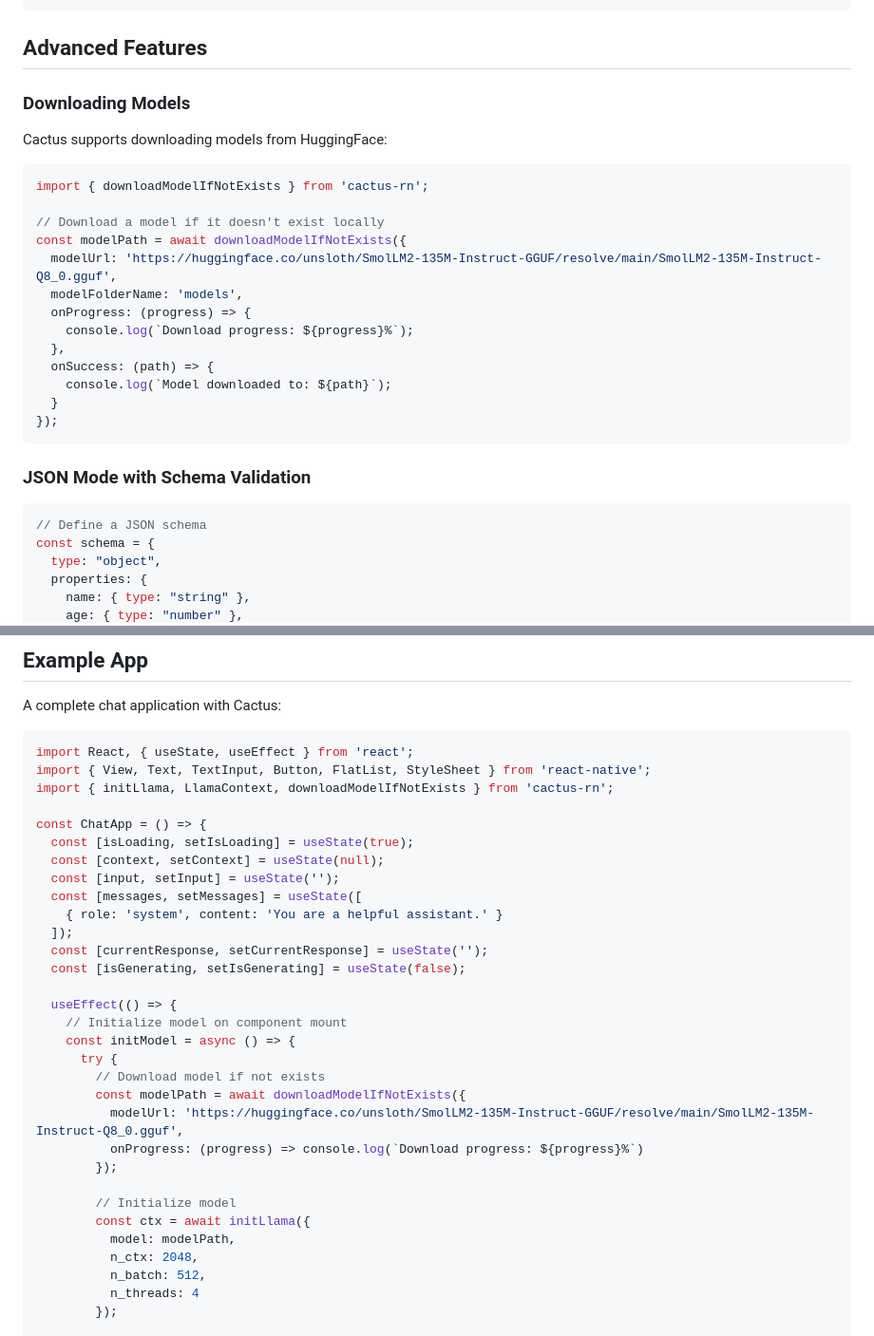
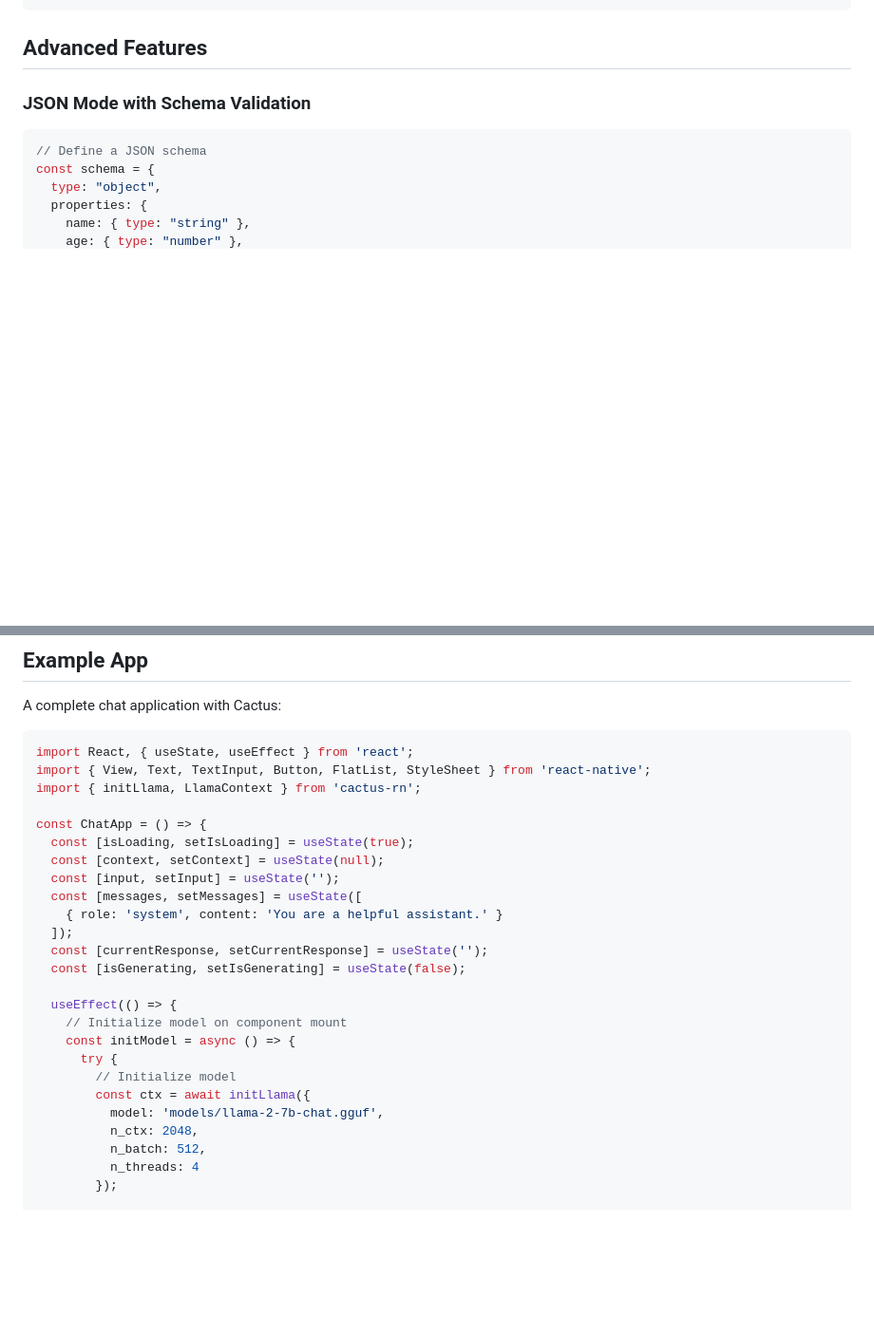
Before and after one commit to ttpho/cactus, a Markdown page: react/README.md, 2 parts joined by grey strips. Shown: that part at 95% size. Drawn GitHub-style; blank space fills up the shorter version.

Commit message:
Removed docs on model downloader

````diff
--- a/react/README.md
+++ b/react/README.md
@@ -71,26 +71,6 @@ const result = await context.completion({
 ```
 
 ## Advanced Features
-
-### Downloading Models
-
-Cactus supports downloading models from HuggingFace:
-
-```typescript
-import { downloadModelIfNotExists } from 'cactus-rn';
-
-// Download a model if it doesn't exist locally
-const modelPath = await downloadModelIfNotExists({
-  modelUrl: 'https://huggingface.co/unsloth/SmolLM2-135M-Instruct-GGUF/resolve/main/SmolLM2-135M-Instruct-Q8_0.gguf',
-  modelFolderName: 'models',
-  onProgress: (progress) => {
-    console.log(`Download progress: ${progress}%`);
-  },
-  onSuccess: (path) => {
-    console.log(`Model downloaded to: ${path}`);
-  }
-});
-```
 
 ### JSON Mode with Schema Validation
 
@@ -240,7 +220,7 @@ A complete chat application with Cactus:
 ```typescript
 import React, { useState, useEffect } from 'react';
 import { View, Text, TextInput, Button, FlatList, StyleSheet } from 'react-native';
-import { initLlama, LlamaContext, downloadModelIfNotExists } from 'cactus-rn';
+import { initLlama, LlamaContext } from 'cactus-rn';
 
 const ChatApp = () => {
   const [isLoading, setIsLoading] = useState(true);
@@ -256,15 +236,9 @@ const ChatApp = () => {
     // Initialize model on component mount
     const initModel = async () => {
       try {
-        // Download model if not exists
-        const modelPath = await downloadModelIfNotExists({
-          modelUrl: 'https://huggingface.co/unsloth/SmolLM2-135M-Instruct-GGUF/resolve/main/SmolLM2-135M-Instruct-Q8_0.gguf',
-          onProgress: (progress) => console.log(`Download progress: ${progress}%`)
-        });
-
         // Initialize model
         const ctx = await initLlama({
-          model: modelPath,
+          model: 'models/llama-2-7b-chat.gguf',
           n_ctx: 2048,
           n_batch: 512,
           n_threads: 4
````
Also changed, not shown: README.md (+4 -13 lines).
